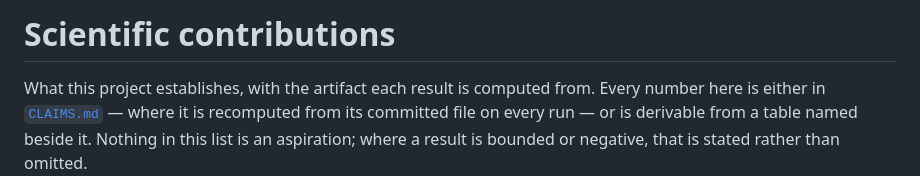
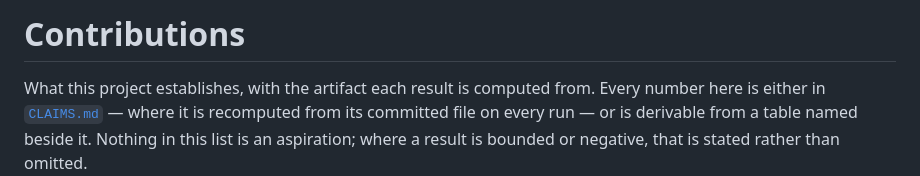
Before and after one commit to sunnydubey1111/agent-trajectory-sentinel, a Markdown page: CONTRIBUTIONS.md, the part around the change. GitHub-like rendering.

```diff
--- a/CONTRIBUTIONS.md
+++ b/CONTRIBUTIONS.md
@@ -1,4 +1,4 @@
-# Scientific contributions
+# Contributions
 
 What this project establishes, with the artifact each result is computed from.
 Every number here is either in [`CLAIMS.md`](CLAIMS.md) — where it is recomputed
```
